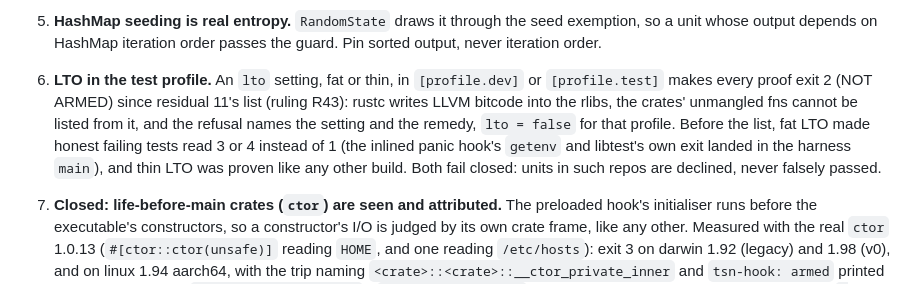
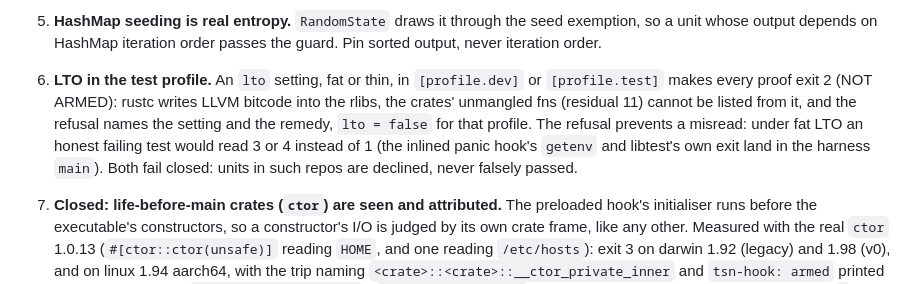
Before and after one commit to dhanesh/agent-skills, a Markdown page: test-safety-net/references/stacks.md, the part around the change. Rendered like a GitHub page.

Commit message:
docs(test-safety-net): the LTO refusal, stated as current behaviour
Prompt audit C-T6 hunk 3, owner-approved with Jev's modification. The
ruling ID and the before/after framing go. The paragraph keeps the
failure the refusal prevents: under fat LTO an honest failing test
would read 3 or 4 instead of 1. Jev (before/after): keeps the rule's
meaning P=0.74.

Co-Authored-By: Claude Opus 5.5 (1M context) <noreply@anthropic.com>
Claude-Session: https://claude.ai/code/session_01X7cbN5bQsCx5HyMdb8Lo7X

```diff
--- a/test-safety-net/references/stacks.md
+++ b/test-safety-net/references/stacks.md
@@ -700,12 +700,12 @@ anything. A dependency the local cargo cache does not hold exits 2 (NOT ARMED) w
    whose output depends on HashMap iteration order passes the guard. Pin sorted output, never
    iteration order.
 6. **LTO in the test profile.** An `lto` setting, fat or thin, in `[profile.dev]` or
-   `[profile.test]` makes every proof exit 2 (NOT ARMED) since residual 11's list (ruling R43):
-   rustc writes LLVM bitcode into the rlibs, the crates' unmangled fns cannot be listed from it,
-   and the refusal names the setting and the remedy, `lto = false` for that profile. Before the
-   list, fat LTO made honest failing tests read 3 or 4 instead of 1 (the inlined panic hook's
-   `getenv` and libtest's own exit landed in the harness `main`), and thin LTO was proven like any
-   other build. Both fail closed: units in such repos are declined, never falsely passed.
+   `[profile.test]` makes every proof exit 2 (NOT ARMED): rustc writes LLVM bitcode into the
+   rlibs, the crates' unmangled fns (residual 11) cannot be listed from it, and the refusal names
+   the setting and the remedy, `lto = false` for that profile. The refusal prevents a misread: under
+   fat LTO an honest failing test would read 3 or 4 instead of 1 (the inlined panic hook's `getenv`
+   and libtest's own exit land in the harness `main`). Both fail closed: units in such repos are
+   declined, never falsely passed.
 7. **Closed: life-before-main crates (`ctor`) are seen and attributed.** The preloaded hook's
    initialiser runs before the executable's constructors, so a constructor's I/O is judged by its
    own crate frame, like any other. Measured with the real `ctor` 1.0.13 (`#[ctor::ctor(unsafe)]`
```
